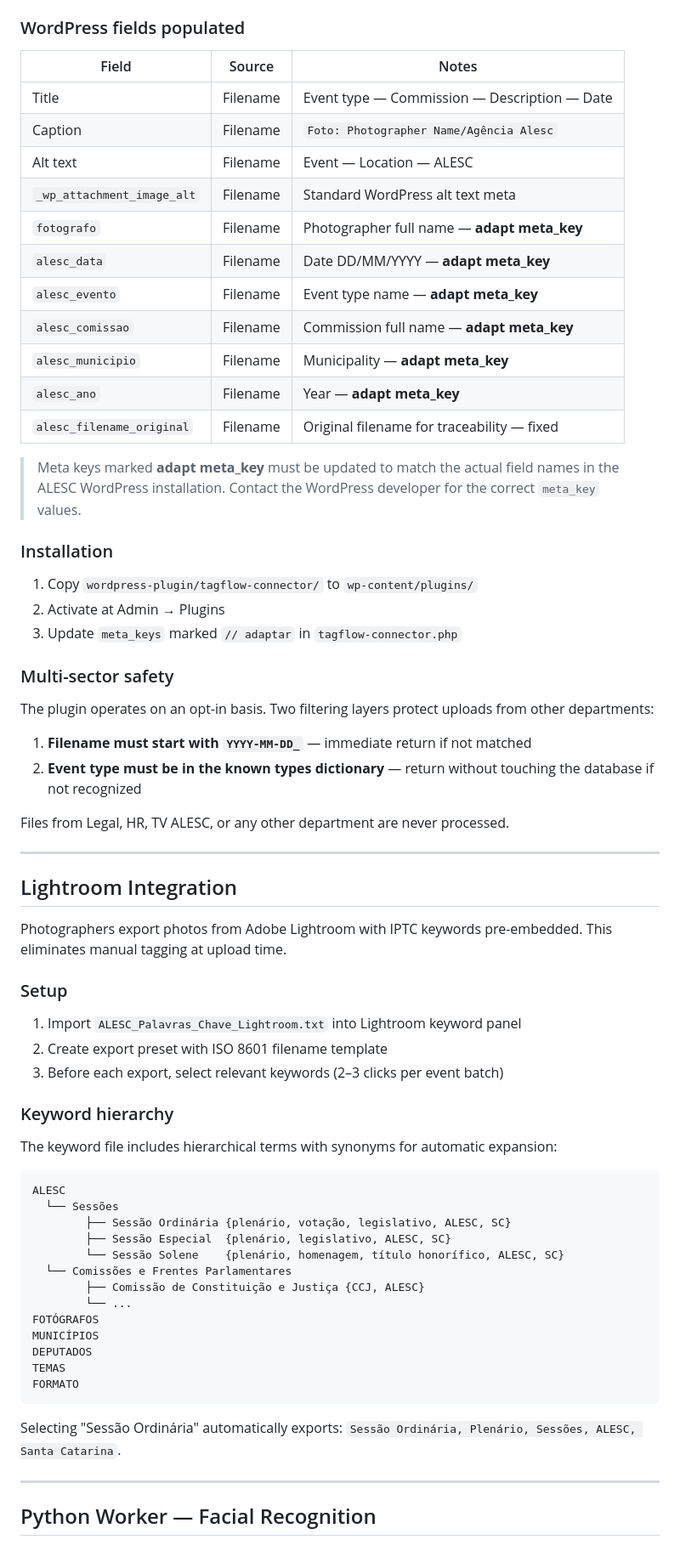
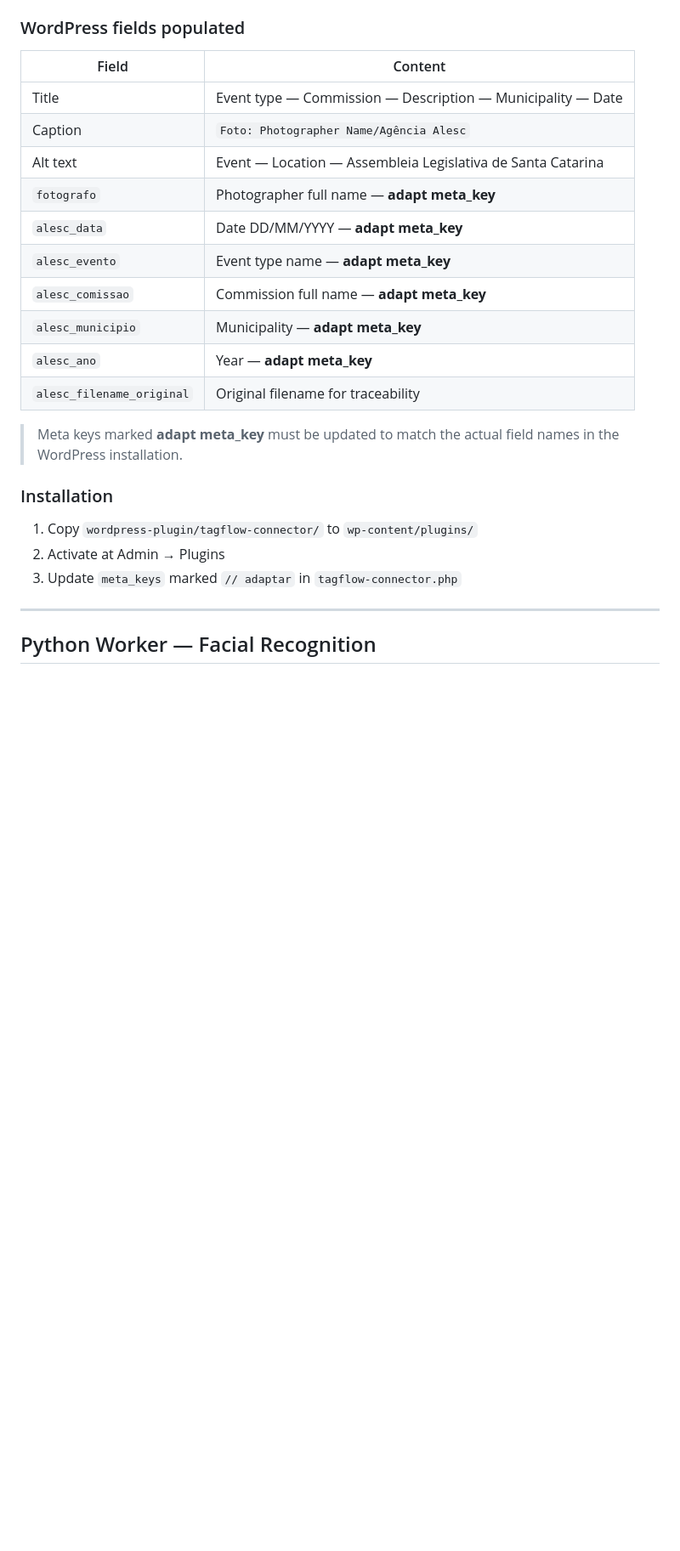
Before and after one commit to rodolfoespinola/tagflow, a Markdown page: README.md, the part around one of its changes. Shown at 85% size. GitHub-like rendering; blank space fills up the shorter version.

````diff
--- a/README.md
+++ b/README.md
@@ -190,70 +167,26 @@ Cities in the built-in dictionary receive correct accents automatically. Cities
 
 ### WordPress fields populated
 
-| Field                      | Source   | Notes                                        |
-| -------------------------- | -------- | -------------------------------------------- |
-| Title                      | Filename | Event type — Commission — Description — Date |
-| Caption                    | Filename | `Foto: Photographer Name/Agência Alesc`      |
-| Alt text                   | Filename | Event — Location — ALESC                     |
-| `_wp_attachment_image_alt` | Filename | Standard WordPress alt text meta             |
-| `fotografo`                | Filename | Photographer full name — **adapt meta_key**  |
-| `alesc_data`               | Filename | Date DD/MM/YYYY — **adapt meta_key**         |
-| `alesc_evento`             | Filename | Event type name — **adapt meta_key**         |
-| `alesc_comissao`           | Filename | Commission full name — **adapt meta_key**    |
-| `alesc_municipio`          | Filename | Municipality — **adapt meta_key**            |
-| `alesc_ano`                | Filename | Year — **adapt meta_key**                    |
-| `alesc_filename_original`  | Filename | Original filename for traceability — fixed   |
+| Field                     | Content                                                     |
+| ------------------------- | ----------------------------------------------------------- |
+| Title                     | Event type — Commission — Description — Municipality — Date |
+| Caption                   | `Foto: Photographer Name/Agência Alesc`                     |
+| Alt text                  | Event — Location — Assembleia Legislativa de Santa Catarina |
+| `fotografo`               | Photographer full name — **adapt meta_key**                 |
+| `alesc_data`              | Date DD/MM/YYYY — **adapt meta_key**                        |
+| `alesc_evento`            | Event type name — **adapt meta_key**                        |
+| `alesc_comissao`          | Commission full name — **adapt meta_key**                   |
+| `alesc_municipio`         | Municipality — **adapt meta_key**                           |
+| `alesc_ano`               | Year — **adapt meta_key**                                   |
+| `alesc_filename_original` | Original filename for traceability                          |
 
-> Meta keys marked **adapt meta_key** must be updated to match the actual field names in the ALESC WordPress installation. Contact the WordPress developer for the correct `meta_key` values.
+> Meta keys marked **adapt meta_key** must be updated to match the actual field names in the WordPress installation.
 
 ### Installation
 
 1. Copy `wordpress-plugin/tagflow-connector/` to `wp-content/plugins/`
 2. Activate at Admin → Plugins
 3. Update `meta_keys` marked `// adaptar` in `tagflow-connector.php`
-
-### Multi-sector safety
-
-The plugin operates on an opt-in basis. Two filtering layers protect uploads from other departments:
-
-1. **Filename must start with `YYYY-MM-DD_`** — immediate return if not matched
-2. **Event type must be in the known types dictionary** — return without touching the database if not recognized
-
-Files from Legal, HR, TV ALESC, or any other department are never processed.
-
----
-
-## Lightroom Integration
-
-Photographers export photos from Adobe Lightroom with IPTC keywords pre-embedded. This eliminates manual tagging at upload time.
-
-### Setup
-
-1. Import `ALESC_Palavras_Chave_Lightroom.txt` into Lightroom keyword panel
-2. Create export preset with ISO 8601 filename template
-3. Before each export, select relevant keywords (2–3 clicks per event batch)
-
-### Keyword hierarchy
-
-The keyword file includes hierarchical terms with synonyms for automatic expansion:
-
-```
-ALESC
-  └── Sessões
-        ├── Sessão Ordinária {plenário, votação, legislativo, ALESC, SC}
-        ├── Sessão Especial  {plenário, legislativo, ALESC, SC}
-        └── Sessão Solene    {plenário, homenagem, título honorífico, ALESC, SC}
-  └── Comissões e Frentes Parlamentares
-        ├── Comissão de Constituição e Justiça {CCJ, ALESC}
-        └── ...
-FOTÓGRAFOS
-MUNICÍPIOS
-DEPUTADOS
-TEMAS
-FORMATO
-```
-
-Selecting "Sessão Ordinária" automatically exports: `Sessão Ordinária, Plenário, Sessões, ALESC, Santa Catarina`.
 
 ---
 
````
Also changed, not shown: other parts of README.md (+92 -122 lines).
